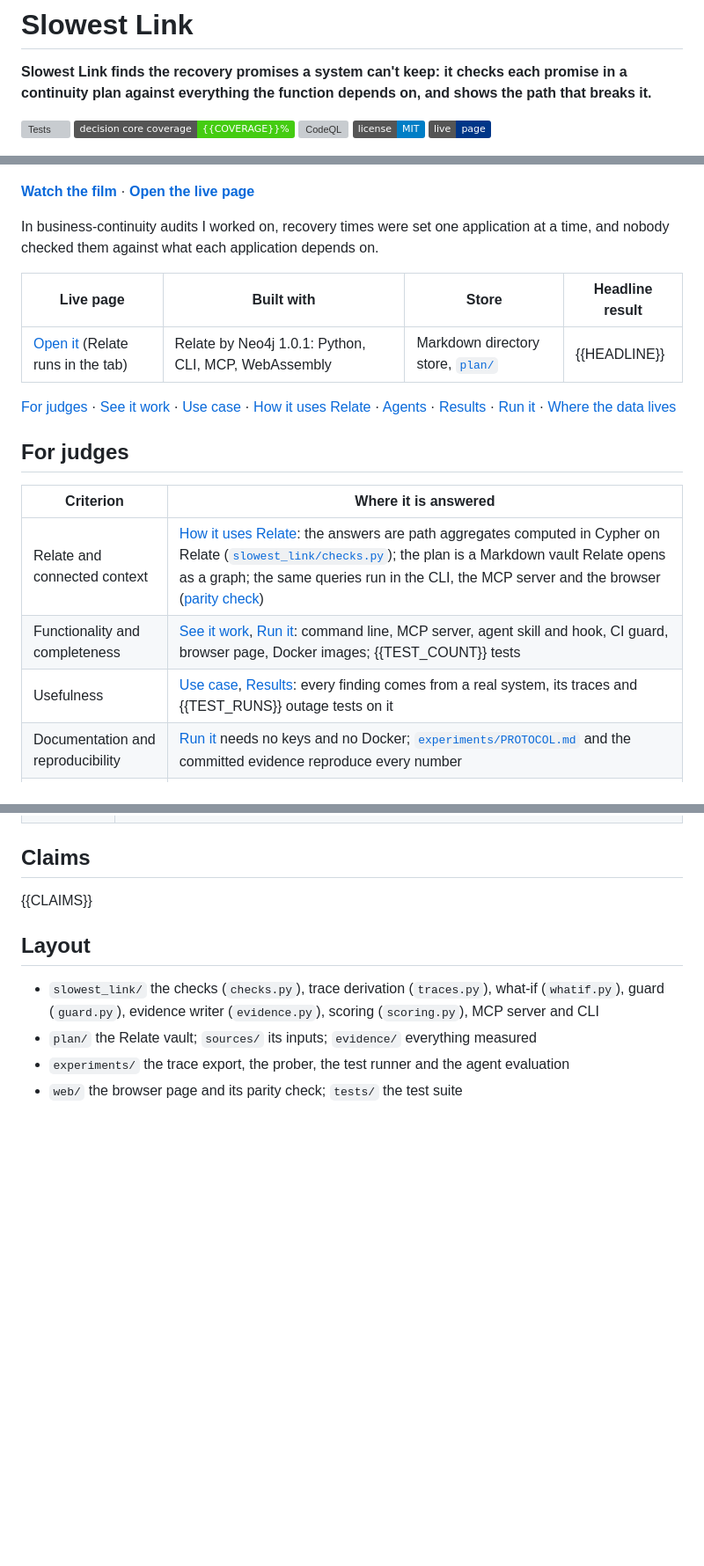
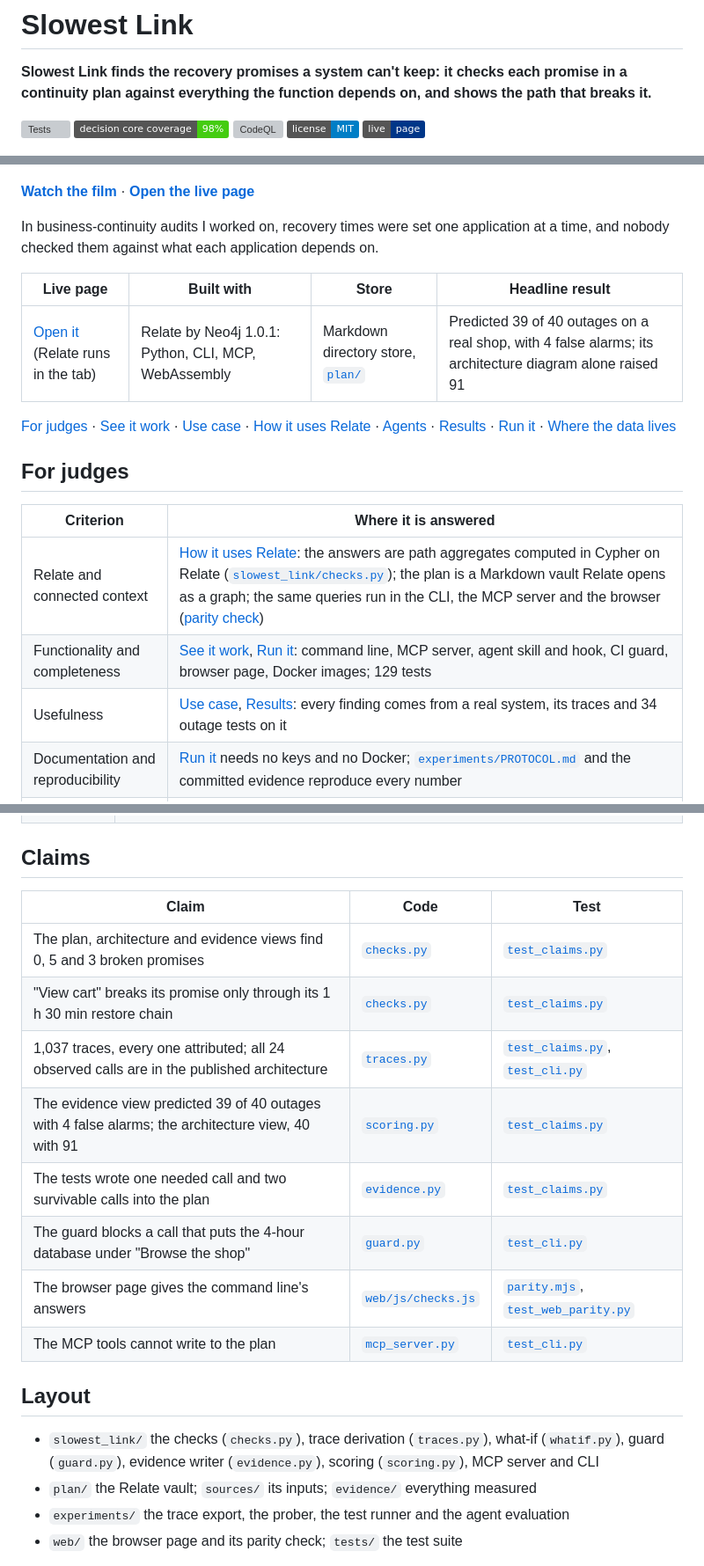
Before and after one commit to Marc-Dvci/slowest-link, a Markdown page: README.md, 3 parts joined by grey strips. Shown at 88% size. Rendered like a GitHub page; badges without logos; blank space fills up the shorter version; grey boxes are pictures that could not be loaded.

```diff
--- a/README.md
+++ b/README.md
@@ -3,10 +3,10 @@
 **Slowest Link finds the recovery promises a system can't keep: it checks each promise in a continuity plan against everything the function depends on, and shows the path that breaks it.**
 
 [![Tests](https://github.com/Marc-Dvci/slowest-link/actions/workflows/tests.yml/badge.svg)](https://github.com/Marc-Dvci/slowest-link/actions/workflows/tests.yml)
-[![Decision core coverage](https://img.shields.io/badge/decision%20core%20coverage-{{COVERAGE}}%25-brightgreen)](#run-it)
+[![Decision core coverage](https://img.shields.io/badge/decision%20core%20coverage-98%25-brightgreen)](#run-it)
 [![CodeQL](https://github.com/Marc-Dvci/slowest-link/actions/workflows/codeql.yml/badge.svg)](https://github.com/Marc-Dvci/slowest-link/actions/workflows/codeql.yml)
 [![License: MIT](https://img.shields.io/badge/license-MIT-blue)](LICENSE)
-[![Live page](https://img.shields.io/badge/live-page-003688)]({{LIVE_URL}})
+[![Live page](https://img.shields.io/badge/live-page-003688)](https://marc-dvci.github.io/slowest-link/)
 
 [![Watch the film: Slowest Link](docs/film_thumbnail.jpg)](https://www.youtube.com/watch?v={{VIDEO_ID}})
 
@@ -16,7 +16,7 @@ In business-continuity audits I worked on, recovery times were set one applicati
 
 | Live page | Built with | Store | Headline result |
 |---|---|---|---|
-| [Open it]({{LIVE_URL}}) (Relate runs in the tab) | Relate by Neo4j 1.0.1: Python, CLI, MCP, WebAssembly | Markdown directory store, [`plan/`](plan/) | {{HEADLINE}} |
+| [Open it](https://marc-dvci.github.io/slowest-link/) (Relate runs in the tab) | Relate by Neo4j 1.0.1: Python, CLI, MCP, WebAssembly | Markdown directory store, [`plan/`](plan/) | Predicted 39 of 40 outages on a real shop, with 4 false alarms; its architecture diagram alone raised 91 |
 
 [For judges](#for-judges) · [See it work](#see-it-work) · [Use case](#use-case) · [How it uses Relate](#how-it-uses-relate) · [Agents](#agents) · [Results](#results) · [Run it](#run-it) · [Where the data lives](#where-the-data-lives)
 
@@ -25,8 +25,8 @@ In business-continuity audits I worked on, recovery times were set one applicati
 | Criterion | Where it is answered |
 |---|---|
 | Relate and connected context | [How it uses Relate](#how-it-uses-relate): the answers are path aggregates computed in Cypher on Relate ([`slowest_link/checks.py`](slowest_link/checks.py)); the plan is a Markdown vault Relate opens as a graph; the same queries run in the CLI, the MCP server and the browser ([parity check](web/test/parity.mjs)) |
-| Functionality and completeness | [See it work](#see-it-work), [Run it](#run-it): command line, MCP server, agent skill and hook, CI guard, browser page, Docker images; {{TEST_COUNT}} tests |
-| Usefulness | [Use case](#use-case), [Results](#results): every finding comes from a real system, its traces and {{TEST_RUNS}} outage tests on it |
+| Functionality and completeness | [See it work](#see-it-work), [Run it](#run-it): command line, MCP server, agent skill and hook, CI guard, browser page, Docker images; 129 tests |
+| Usefulness | [Use case](#use-case), [Results](#results): every finding comes from a real system, its traces and 34 outage tests on it |
 | Documentation and reproducibility | [Run it](#run-it) needs no keys and no Docker; [`experiments/PROTOCOL.md`](experiments/PROTOCOL.md) and the committed evidence reproduce every number |
 | Creativity | A recovery promise checked as a path through a graph, with three kinds of evidence on each edge: declared, observed, proved by a test |
 | AI and agentic capabilities | [Agents](#agents): MCP tools, an agent skill, a coding-agent hook that blocks a promise-breaking change, and a measured comparison of an agent with and without the graph |
@@ -187,7 +232,16 @@ To repeat the experiments on your own machine (Docker, about 8 GB of images), fo
 
 ## Claims
 
-{{CLAIMS}}
+| Claim | Code | Test |
+|---|---|---|
+| The plan, architecture and evidence views find 0, 5 and 3 broken promises | [`checks.py`](slowest_link/checks.py) | [`test_claims.py`](tests/test_claims.py) |
+| "View cart" breaks its promise only through its 1 h 30 min restore chain | [`checks.py`](slowest_link/checks.py) | [`test_claims.py`](tests/test_claims.py) |
+| 1,037 traces, every one attributed; all 24 observed calls are in the published architecture | [`traces.py`](slowest_link/traces.py) | [`test_claims.py`](tests/test_claims.py), [`test_cli.py`](tests/test_cli.py) |
+| The evidence view predicted 39 of 40 outages with 4 false alarms; the architecture view, 40 with 91 | [`scoring.py`](slowest_link/scoring.py) | [`test_claims.py`](tests/test_claims.py) |
+| The tests wrote one needed call and two survivable calls into the plan | [`evidence.py`](slowest_link/evidence.py) | [`test_claims.py`](tests/test_claims.py) |
+| The guard blocks a call that puts the 4-hour database under "Browse the shop" | [`guard.py`](slowest_link/guard.py) | [`test_cli.py`](tests/test_cli.py) |
+| The browser page gives the command line's answers | [`web/js/checks.js`](web/js/checks.js) | [`parity.mjs`](web/test/parity.mjs), [`test_web_parity.py`](tests/test_web_parity.py) |
+| The MCP tools cannot write to the plan | [`mcp_server.py`](slowest_link/mcp_server.py) | [`test_cli.py`](tests/test_cli.py) |
 
 ## Layout
 
```
Also changed, not shown: other parts of README.md (+49 -4 lines), docs/page-function.png (added), docs/page-guard.png (added), docs/page-lines.png (added), docs/page-results.png (added), docs/page-whatif.png (added), 2 other files.
